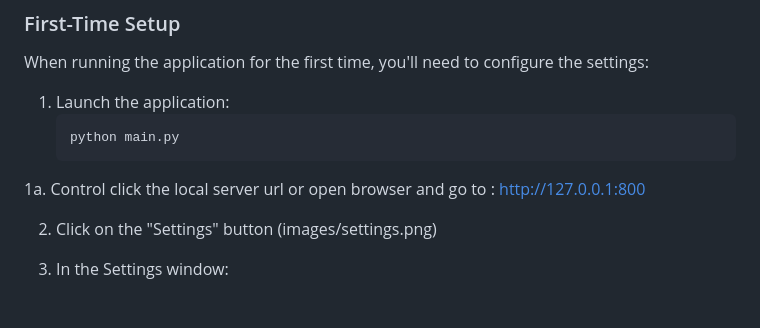
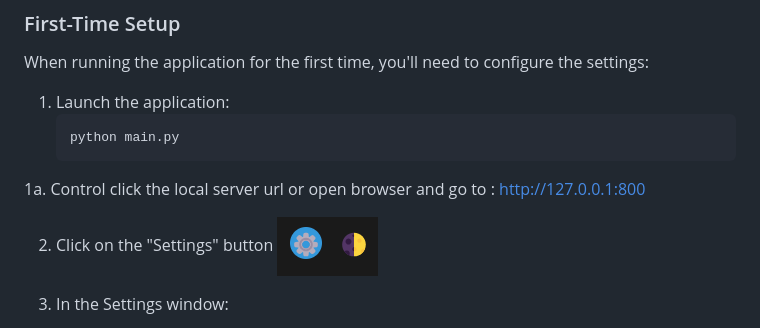
Before and after one commit to St3v3a/apim-OAI-tool, a Markdown page: README.md, the part around the change. Drawn GitHub-style.

```diff
--- a/README.md
+++ b/README.md
@@ -72,7 +72,7 @@ When running the application for the first time, you'll need to configure the se
 1a. Control click the local server url
 or open browser and go to :  http://127.0.0.1:800
 
-2. Click on the "Settings" button (images/settings.png)
+2. Click on the "Settings" button ![settings](images/settings.png)
 
 3. In the Settings window:
    - Enter your Azure API endpoint URL
```
